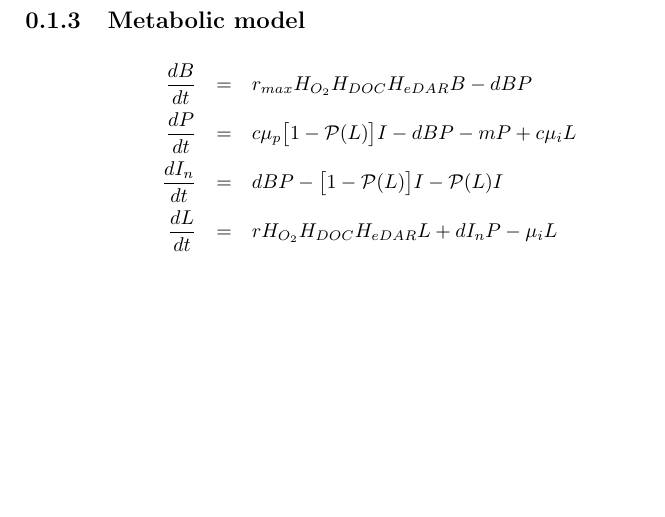
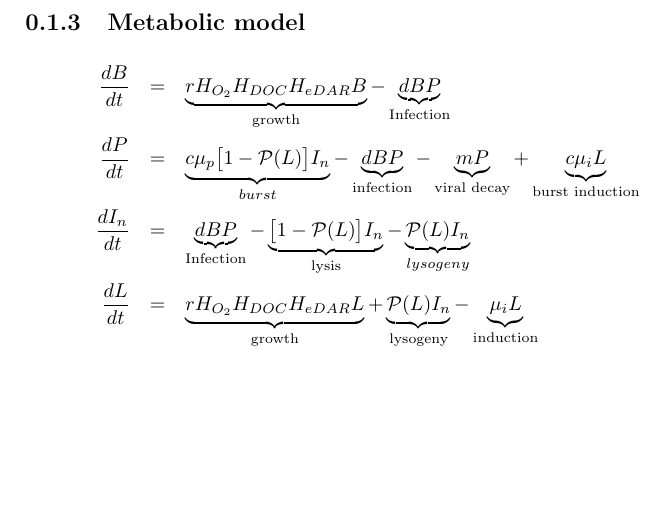
Before and after one commit to Jennaaqu/Goldsim, a LaTeX document (docs/Model_Equations.tex): part of page 2 of 2, cut so that both start at the same text. Compiled offline with pdfLaTeX.

Commit message:
Changes to tex files

```diff
--- a/docs/Model_Equations.tex
+++ b/docs/Model_Equations.tex
@@ -30,10 +30,10 @@
 
 \subsection{Metabolic model}
 \begin{eqnarray*}
-   \frac{dB}{dt}&=&r_{max}H_{O_2}H_{DOC}H_{eDAR}B - dBP \\
-   \frac{dP}{dt}&=&c\mu_p \big[1 - \mathcal{P}(L)\big]I - dBP - mP + c\mu_i L \\
-   \frac{dI_n}{dt}&=&dBP - \big[1 - \mathcal{P}(L) \big] I - \mathcal{P}(L)I \\
-   \frac{dL}{dt}&=&rH_{O_2}H_{DOC}H_{eDAR}L + dI_nP - \mu_i L \\
+   \frac{dB}{dt}&=&\underbrace{r H_{O_2}H_{DOC}H_{eDAR}B}_{\text{growth}} - \underbrace{dBP}_{\text{Infection}} \\
+   \frac{dP}{dt}&=&\underbrace{c\mu_p \big[1 - \mathcal{P}(L)\big]I_n}_{burst} - \underbrace{dBP}_{\text{infection}} - \underbrace{mP}_{\text{viral decay}} + \underbrace{c\mu_i L}_{\text{burst induction}} \\
+   \frac{dI_n}{dt}&=&\underbrace{dBP}_{\text{Infection}} - \underbrace{\big[1 - \mathcal{P}(L) \big] I_n}_{\text{lysis}} - \underbrace{\mathcal{P}(L) I_n}_{lysogeny} \\
+   \frac{dL}{dt}&=&\underbrace{rH_{O_2}H_{DOC}H_{eDAR}L}_{\text{growth}} + \underbrace{\mathcal{P}(L)I_n }_{\text{lysogeny}} - \underbrace{\mu_i L}_{\text{induction}} \\
 \end{eqnarray*}
 
 \end{document}
```
Also changed, not shown: docs/Model_Equations.pdf, 2 other files.
